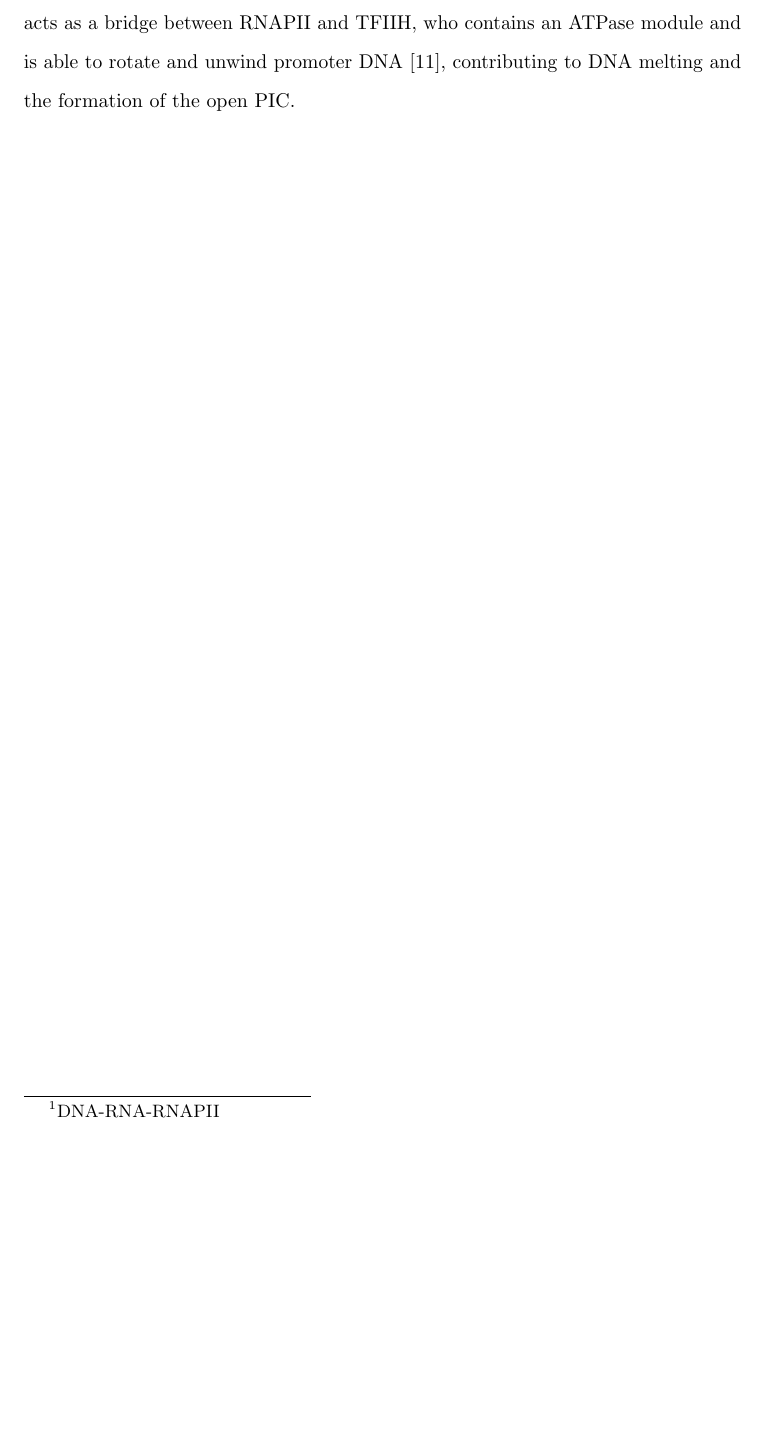
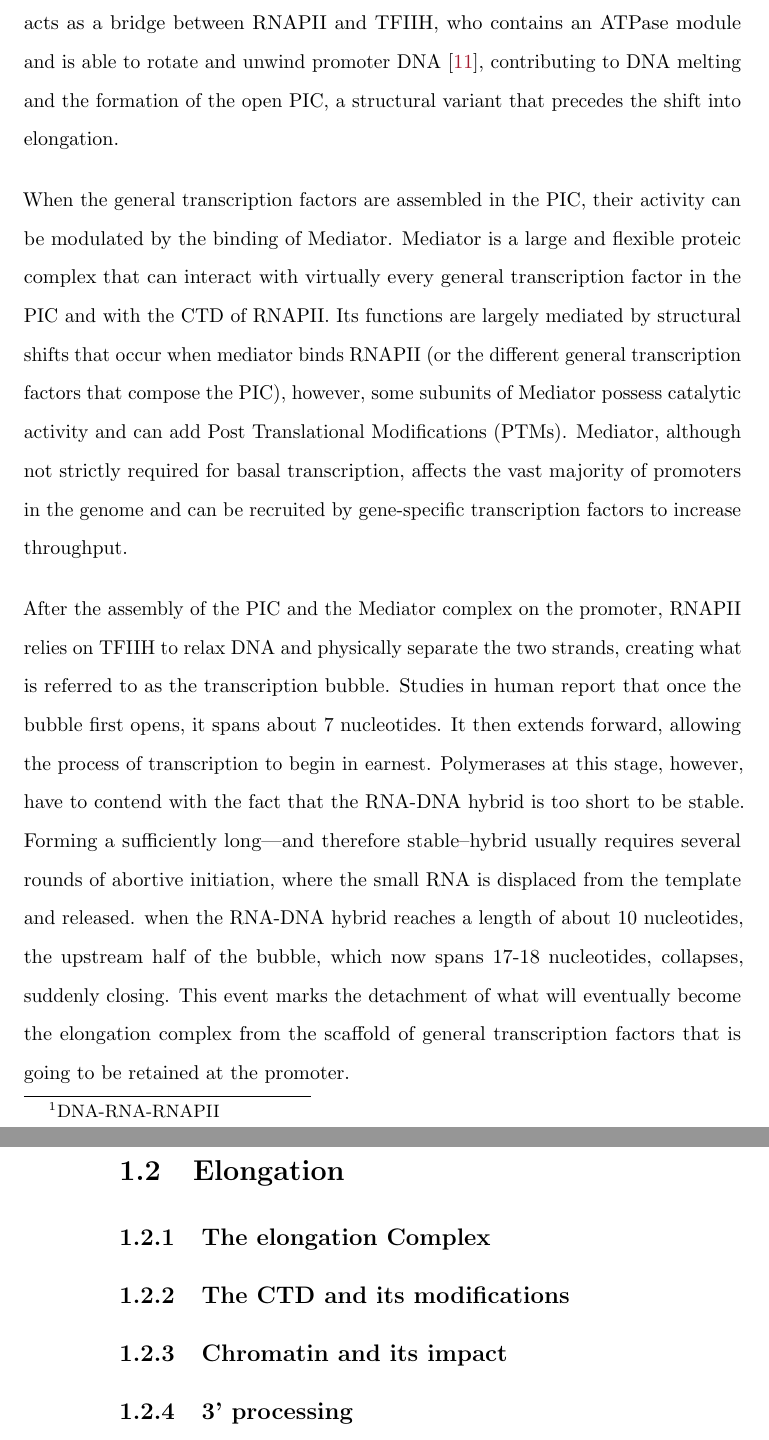
Before and after one commit to Slacanch/PhD_Thesis, a LaTeX thesis (main.tex, which reads acronym_definition.tex, chapters/introduction/chapter1/section1.tex, chapters/introduction/chapter1/section2.tex): part of page 18 of 20 before the commit and two parts of pages 18 and 19 of 21 after it, the two joined at a grey line, cut so that both start at the same text, the shorter picture padded with empty space. Compiled offline with pdfLaTeX.

Commit message:
changed a bit the structure, setting files for sections instead of chapters. added some code to the class document in order to color references and avoid the ugly boxes the hyperref package uses by default

```diff
--- a/acronym_definition.tex
+++ b/acronym_definition.tex
@@ -6,3 +6,6 @@
 \newacronym{pol3}{RNAPIII}{RNA Polymerase III}
 \newacronym{bp}{bp}{base pairs}
 \newacronym{tbp}{TBP}{TATA Binding Protein}
+\newacronym{saga}{SAGA}{Spt-Ada-Gcn5-Acetyl transferase}
+\newacronym{ptm}{PTMs}{Post Translational Modifications}
+\newacronym{ctd}{CTD}{C-Terminal Domain}
--- a/chapters/introduction/chapter1.tex
+++ b/chapters/introduction/chapter1/section1.tex
@@ -86,35 +79,19 @@ The presence of TFIIB acts as a platform for TFIIF docking.
 This interaction has the double effect of recruiting \gls{pol2} to active promoters via TFIIF (to which \gls{pol2} is bound when in free form \citep{rani:2004:rna}) and of further stabilising the whole \gls{pic}.
 Despite the inclusion of \gls{pol2} in the forming \gls{pic}, at this stage promoter DNA is firmly wound-up in a double helix and therefore the ternary complex \footnote{DNA-RNA-\gls{pol2}} required for transcription cannot yet form.
 TFIIE and TFIIH are recruited to the \gls{pic} to solve this problem.
-TFIIE acts as a bridge between \gls{pol2} and TFIIH, who contains an ATPase module and is able to  rotate and unwind promoter DNA \citep{holstege:1996:opening}, contributing to DNA melting and the formation of the open \gls{pic}.
+TFIIE acts as a bridge between \gls{pol2} and TFIIH, who contains an ATPase module and is able to  rotate and unwind promoter DNA \citep{holstege:1996:opening}, contributing to DNA melting and the formation of the open \gls{pic}, a structural variant that precedes the shift into elongation.
 
+When the general transcription factors are assembled in the \gls{pic}, their activity can be modulated by the binding of Mediator.
+Mediator is a large and flexible proteic complex that can interact with virtually every general transcription factor in the \gls{pic} and with the \gls{ctd} of \gls{pol2}.
+Its functions are largely mediated by structural shifts that occur when mediator binds \gls{pol2} (or the different general transcription factors that compose the \gls{pic}), however, some subunits of Mediator possess catalytic activity and can add \gls{ptm}.
+Mediator, although not strictly required for basal transcription, affects the vast majority of promoters in the genome and can be recruited by gene-specific transcription factors to increase throughput.
 
+After the assembly of the \gls{pic} and the Mediator complex on the promoter, \gls{pol2} relies on TFIIH to relax DNA and physically separate the two strands, creating what is referred to as the transcription bubble.
+Studies in human report that once the bubble first opens, it spans about 7 nucleotides.
+It then extends forward, allowing the process of transcription to begin in earnest.
+Polymerases at this stage, however, have to contend with the fact that the RNA-DNA hybrid is too short to be stable.
+Forming a sufficiently long---and therefore stable--hybrid usually requires several rounds of abortive initiation, where the small RNA is displaced from the template and released.
+when the RNA-DNA hybrid reaches a length of about 10 nucleotides, the upstream half of the bubble, which now spans 17-18 nucleotides, collapses, suddenly closing.
+This event marks the detachment of what will eventually become the elongation complex from the scaffold of general transcription factors that is going to be retained at the promoter.
 
-
-
-
-
-
-
-%\subsection{promoter clearance}
-
-%\section{Elongation}
-%\subsection{the elongation complex?}
-%\subsection{CTD phosphorylation}
-%\subsection{TFIIS and backtracking}
-%\subsection{chromatin states}
-
-%\section{Termination}
-%\subsection{CPF}
-%\subsubsection{torpedo model}
-%\subsubsection{allosteric model}
-%\subsubsection{combined model?}
-%\subsubsection{fate of the transcripts}
-%\subsection{NNS}
-%\subsubsection{mechanistic models}
-%\subsubsection{DNA elements}
-%\subsubsection{fate of the transcripts}
-%\subsection{non-canonical termination}
-%\subsubsection{spt whatever, look it up on the review}
-%\subsubsection{Roadblock termination}
 \clearpage
--- /dev/null
+++ b/chapters/introduction/chapter1/section2.tex
@@ -0,0 +1,9 @@
+\section{Elongation}
+
+\subsection{The elongation Complex}
+
+\subsection{The CTD and its modifications}
+
+\subsection{Chromatin and its impact}
+
+\subsection{3' processing}
--- a/thesis.cls
+++ b/thesis.cls
@@ -4,7 +4,7 @@
 
 %text layout
 %\RequirePackage[l2tabu, orthodox]{nag} %%%uncomment to see what you've been doing wrong
-%\RequirePackage{hyperref}
+\RequirePackage{hyperref}
 \RequirePackage{color}
 \RequirePackage[colorinlistoftodos]{todonotes}
 \RequirePackage{graphicx}
@@ -27,6 +26,13 @@
 %quality of life commands
 \newcommand{\cer}{\emph{S.cerevisiae }}
 
+%hyperref options
+\hypersetup{
+  colorlinks   = true, %Colours links instead of ugly boxes
+  urlcolor     = black, %Colour for external hyperlinks
+  linkcolor    = black, %Colour of internal links
+  citecolor   = SchoolColor %Colour of citations
+}
 
 %glossaries
 \RequirePackage[xindy,toc]{glossaries}
```
Also changed, not shown: main.tex (+2 -2 lines), chapters/introduction/chapter1/section1.tex (23 more changed lines), thesis.cls (1 more changed lines).
